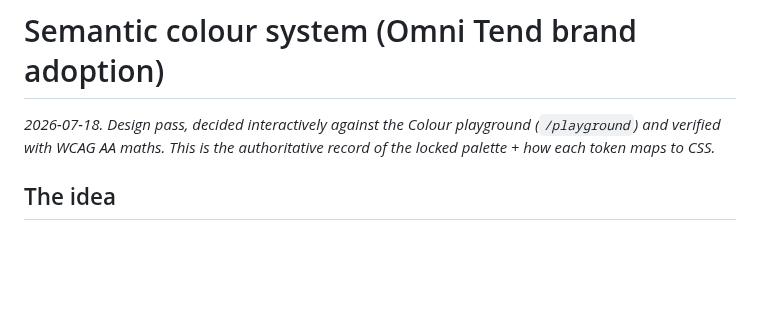
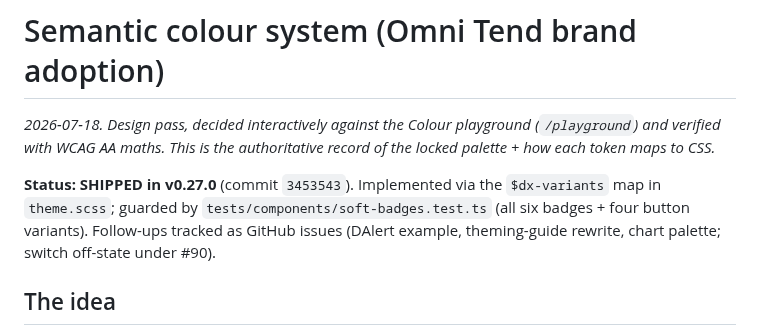
Before and after one commit to omnitend/dashboard-for-laravel, a Markdown page: plans/2026-07-18-semantic-colour-system.md, the part around the change. Drawn GitHub-style; blank space fills up the shorter version.

```diff
--- a/plans/2026-07-18-semantic-colour-system.md
+++ b/plans/2026-07-18-semantic-colour-system.md
@@ -3,6 +3,11 @@
 _2026-07-18. Design pass, decided interactively against the Colour playground
 (`/playground`) and verified with WCAG AA maths. This is the authoritative record
 of the locked palette + how each token maps to CSS._
+
+**Status: SHIPPED in v0.27.0** (commit `3453543`). Implemented via the
+`$dx-variants` map in `theme.scss`; guarded by `tests/components/soft-badges.test.ts`
+(all six badges + four button variants). Follow-ups tracked as GitHub issues
+(DAlert example, theming-guide rewrite, chart palette; switch off-state under #90).
 
 ## The idea
 
```
Also changed, not shown: CLAUDE.md (+24 -0 lines).
